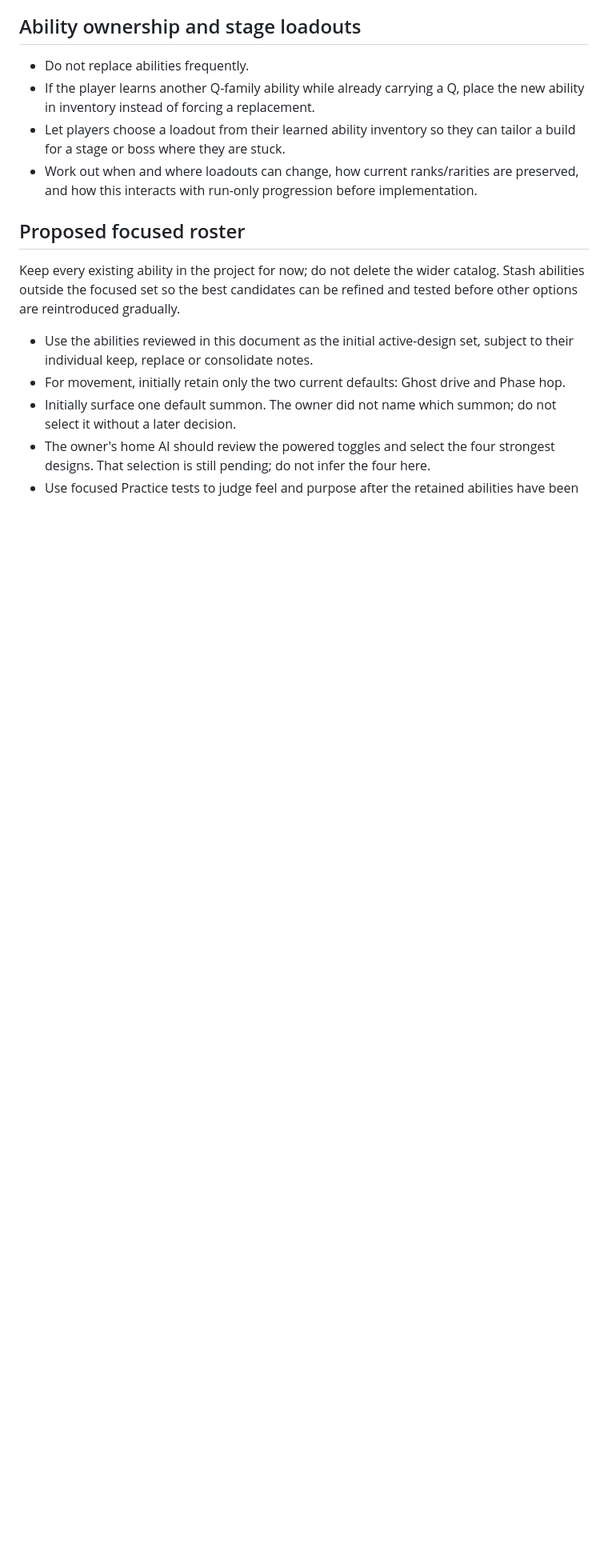
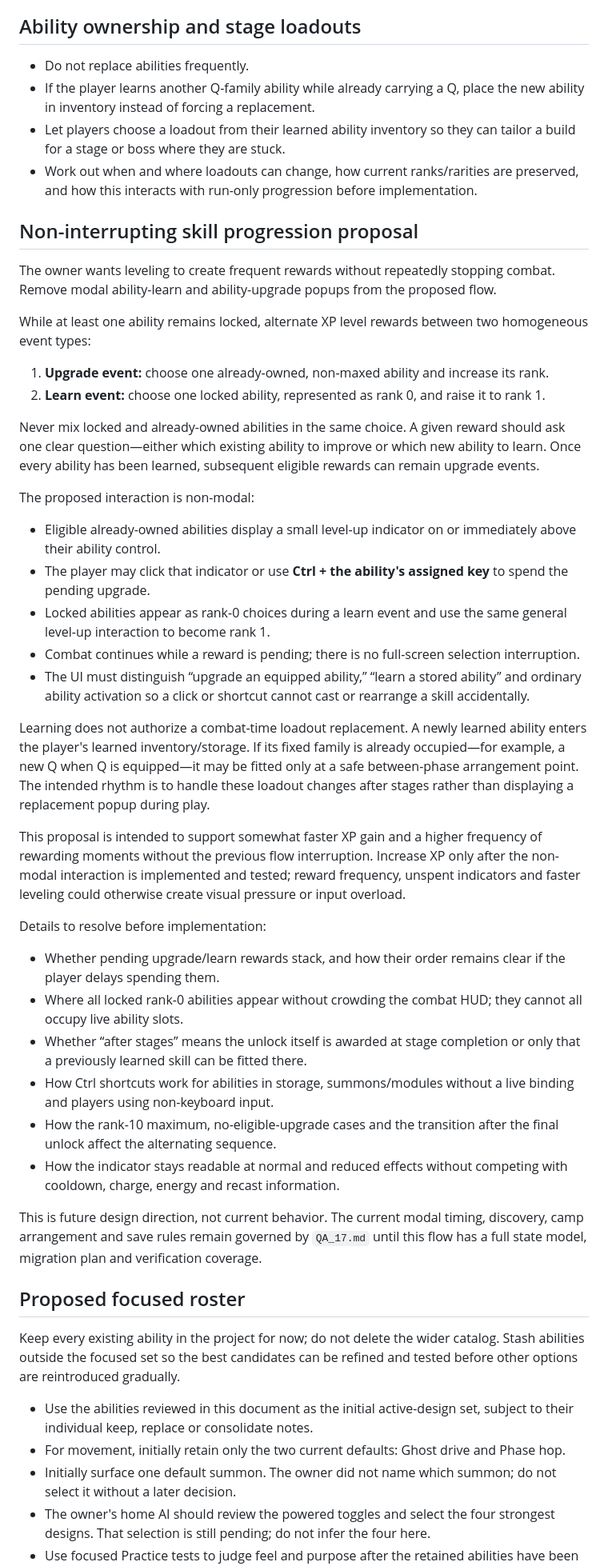
Before and after one commit to Timothy-Cao/MobaBot.io, a Markdown page: docs/design/ABILITY_FEEDBACK_17.md, the part around the change. Shown at 80% size. Drawn GitHub-style; blank space fills up the shorter version.

```diff
--- a/docs/design/ABILITY_FEEDBACK_17.md
+++ b/docs/design/ABILITY_FEEDBACK_17.md
@@ -42,6 +42,40 @@ This is design direction, not permission to remove current binding behavior befo
 - If the player learns another Q-family ability while already carrying a Q, place the new ability in inventory instead of forcing a replacement.
 - Let players choose a loadout from their learned ability inventory so they can tailor a build for a stage or boss where they are stuck.
 - Work out when and where loadouts can change, how current ranks/rarities are preserved, and how this interacts with run-only progression before implementation.
+
+## Non-interrupting skill progression proposal
+
+The owner wants leveling to create frequent rewards without repeatedly stopping combat. Remove modal ability-learn and ability-upgrade popups from the proposed flow.
+
+While at least one ability remains locked, alternate XP level rewards between two homogeneous event types:
+
+1. **Upgrade event:** choose one already-owned, non-maxed ability and increase its rank.
+2. **Learn event:** choose one locked ability, represented as rank 0, and raise it to rank 1.
+
+Never mix locked and already-owned abilities in the same choice. A given reward should ask one clear question—either which existing ability to improve or which new ability to learn. Once every ability has been learned, subsequent eligible rewards can remain upgrade events.
+
+The proposed interaction is non-modal:
+
+- Eligible already-owned abilities display a small level-up indicator on or immediately above their ability control.
+- The player may click that indicator or use **Ctrl + the ability's assigned key** to spend the pending upgrade.
+- Locked abilities appear as rank-0 choices during a learn event and use the same general level-up interaction to become rank 1.
+- Combat continues while a reward is pending; there is no full-screen selection interruption.
+- The UI must distinguish “upgrade an equipped ability,” “learn a stored ability” and ordinary ability activation so a click or shortcut cannot cast or rearrange a skill accidentally.
+
+Learning does not authorize a combat-time loadout replacement. A newly learned ability enters the player's learned inventory/storage. If its fixed family is already occupied—for example, a new Q when Q is equipped—it may be fitted only at a safe between-phase arrangement point. The intended rhythm is to handle these loadout changes after stages rather than displaying a replacement popup during play.
+
+This proposal is intended to support somewhat faster XP gain and a higher frequency of rewarding moments without the previous flow interruption. Increase XP only after the non-modal interaction is implemented and tested; reward frequency, unspent indicators and faster leveling could otherwise create visual pressure or input overload.
+
+Details to resolve before implementation:
+
+- Whether pending upgrade/learn rewards stack, and how their order remains clear if the player delays spending them.
+- Where all locked rank-0 abilities appear without crowding the combat HUD; they cannot all occupy live ability slots.
+- Whether “after stages” means the unlock itself is awarded at stage completion or only that a previously learned skill can be fitted there.
+- How Ctrl shortcuts work for abilities in storage, summons/modules without a live binding and players using non-keyboard input.
+- How the rank-10 maximum, no-eligible-upgrade cases and the transition after the final unlock affect the alternating sequence.
+- How the indicator stays readable at normal and reduced effects without competing with cooldown, charge, energy and recast information.
+
+This is future design direction, not current behavior. The current modal timing, discovery, camp arrangement and save rules remain governed by `QA_17.md` until this flow has a full state model, migration plan and verification coverage.
 
 ## Proposed focused roster
 
```
Also changed, not shown: docs/README.md (+1 -1 lines).
